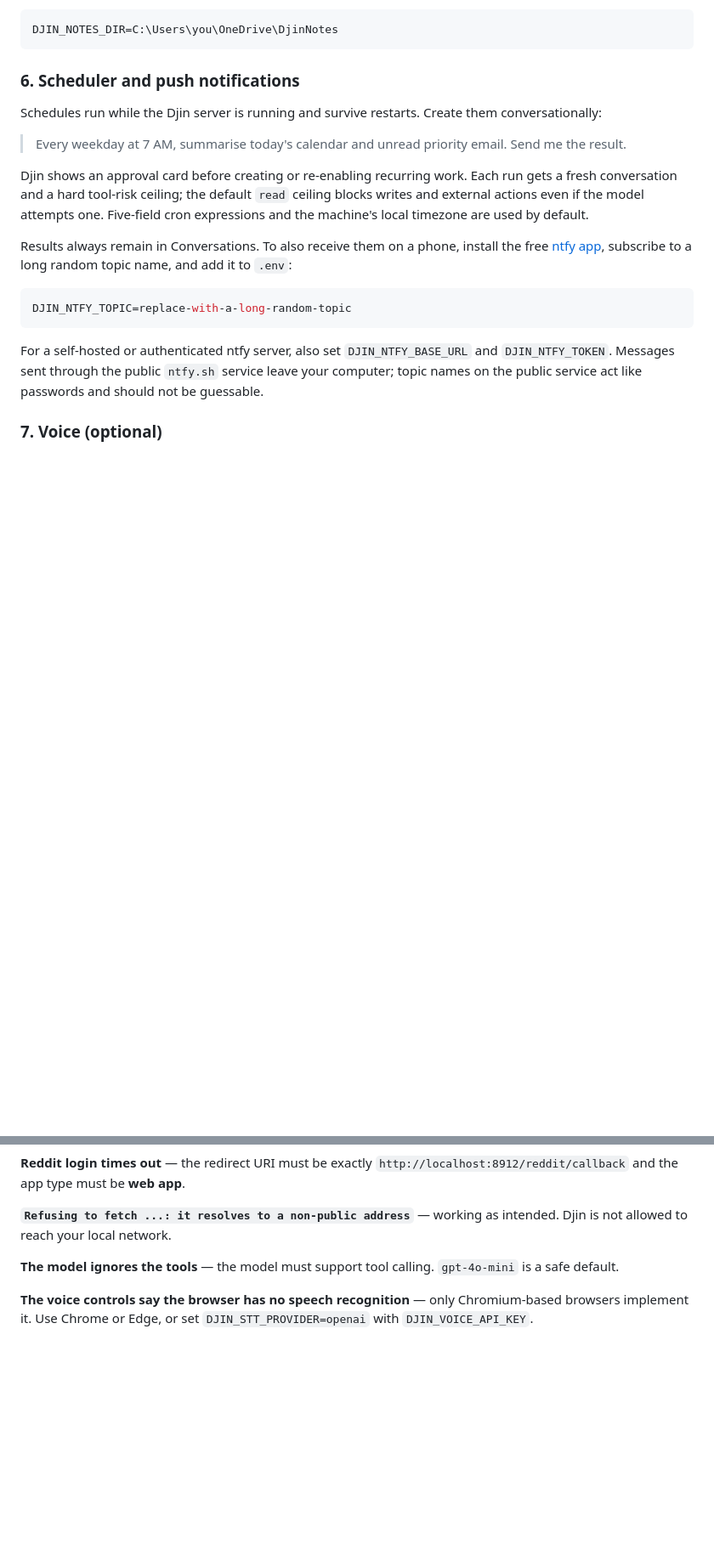
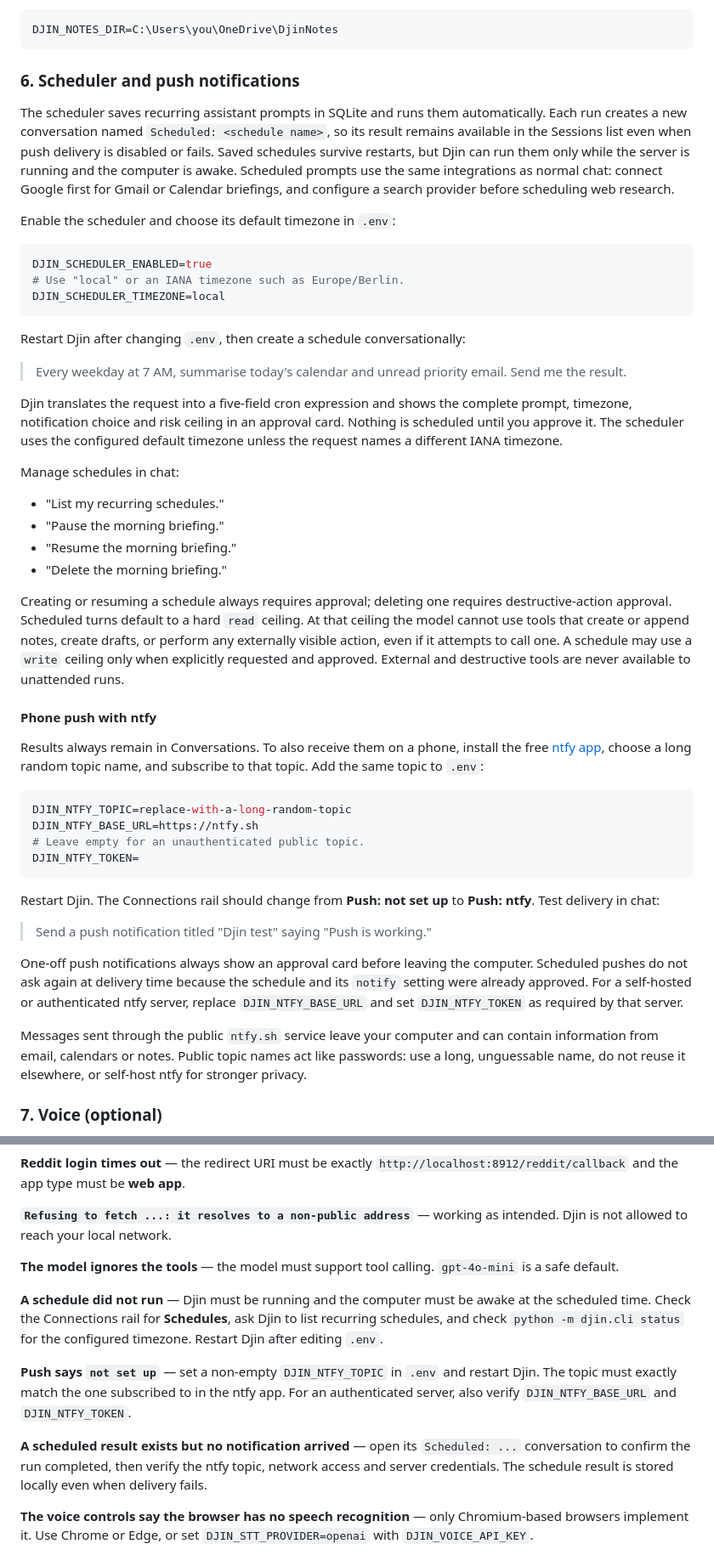
Before and after one commit to whitedwarf7/Djin, a Markdown page: README.md, 2 parts joined by grey strips. Shown at 85% size. Rendered like a GitHub page; blank space fills up the shorter version.

Commit message:
Enhance scheduler and push notifications documentation with detailed setup instructions and usage examples

````diff
--- a/README.md
+++ b/README.md
@@ -189,25 +189,69 @@ DJIN_NOTES_DIR=C:\Users\you\OneDrive\DjinNotes
 
 ### 6. Scheduler and push notifications
 
-Schedules run while the Djin server is running and survive restarts. Create them conversationally:
+The scheduler saves recurring assistant prompts in SQLite and runs them automatically. Each run
+creates a new conversation named `Scheduled: <schedule name>`, so its result remains available in
+the Sessions list even when push delivery is disabled or fails. Saved schedules survive restarts,
+but Djin can run them only while the server is running and the computer is awake. Scheduled prompts
+use the same integrations as normal chat: connect Google first for Gmail or Calendar briefings, and
+configure a search provider before scheduling web research.
+
+Enable the scheduler and choose its default timezone in `.env`:
+
+```ini
+DJIN_SCHEDULER_ENABLED=true
+# Use "local" or an IANA timezone such as Europe/Berlin.
+DJIN_SCHEDULER_TIMEZONE=local
+```
+
+Restart Djin after changing `.env`, then create a schedule conversationally:
 
 > Every weekday at 7 AM, summarise today's calendar and unread priority email. Send me the result.
 
-Djin shows an approval card before creating or re-enabling recurring work. Each run gets a fresh
-conversation and a hard tool-risk ceiling; the default `read` ceiling blocks writes and external
-actions even if the model attempts one. Five-field cron expressions and the machine's local
-timezone are used by default.
+Djin translates the request into a five-field cron expression and shows the complete prompt,
+timezone, notification choice and risk ceiling in an approval card. Nothing is scheduled until
+you approve it. The scheduler uses the configured default timezone unless the request names a
+different IANA timezone.
+
+Manage schedules in chat:
+
+- "List my recurring schedules."
+- "Pause the morning briefing."
+- "Resume the morning briefing."
+- "Delete the morning briefing."
+
+Creating or resuming a schedule always requires approval; deleting one requires destructive-action
+approval. Scheduled turns default to a hard `read` ceiling. At that ceiling the model cannot use
+tools that create or append notes, create drafts, or perform any externally visible action, even if
+it attempts to call one. A schedule may use a `write` ceiling only when explicitly requested and
+approved. External and destructive tools are never available to unattended runs.
+
+#### Phone push with ntfy
 
 Results always remain in Conversations. To also receive them on a phone, install the free
-[ntfy app](https://ntfy.sh/), subscribe to a long random topic name, and add it to `.env`:
+[ntfy app](https://ntfy.sh/), choose a long random topic name, and subscribe to that topic. Add the
+same topic to `.env`:
 
 ```ini
 DJIN_NTFY_TOPIC=replace-with-a-long-random-topic
+DJIN_NTFY_BASE_URL=https://ntfy.sh
+# Leave empty for an unauthenticated public topic.
+DJIN_NTFY_TOKEN=
 ```
 
-For a self-hosted or authenticated ntfy server, also set `DJIN_NTFY_BASE_URL` and
-`DJIN_NTFY_TOKEN`. Messages sent through the public `ntfy.sh` service leave your computer;
-topic names on the public service act like passwords and should not be guessable.
+Restart Djin. The Connections rail should change from **Push: not set up** to **Push: ntfy**.
+Test delivery in chat:
+
+> Send a push notification titled "Djin test" saying "Push is working."
+
+One-off push notifications always show an approval card before leaving the computer. Scheduled
+pushes do not ask again at delivery time because the schedule and its `notify` setting were already
+approved. For a self-hosted or authenticated ntfy server, replace `DJIN_NTFY_BASE_URL` and set
+`DJIN_NTFY_TOKEN` as required by that server.
+
+Messages sent through the public `ntfy.sh` service leave your computer and can contain information
+from email, calendars or notes. Public topic names act like passwords: use a long, unguessable name,
+do not reuse it elsewhere, or self-host ntfy for stronger privacy.
 
 ### 7. Voice (optional)
 
@@ -382,6 +426,18 @@ not allowed to reach your local network.
 **The model ignores the tools** — the model must support tool calling. `gpt-4o-mini` is a safe
 default.
 
+**A schedule did not run** — Djin must be running and the computer must be awake at the scheduled
+time. Check the Connections rail for **Schedules**, ask Djin to list recurring schedules, and check
+`python -m djin.cli status` for the configured timezone. Restart Djin after editing `.env`.
+
+**Push says `not set up`** — set a non-empty `DJIN_NTFY_TOPIC` in `.env` and restart Djin. The topic
+must exactly match the one subscribed to in the ntfy app. For an authenticated server, also verify
+`DJIN_NTFY_BASE_URL` and `DJIN_NTFY_TOKEN`.
+
+**A scheduled result exists but no notification arrived** — open its `Scheduled: ...` conversation
+to confirm the run completed, then verify the ntfy topic, network access and server credentials.
+The schedule result is stored locally even when delivery fails.
+
 **The voice controls say the browser has no speech recognition** — only Chromium-based browsers
 implement it. Use Chrome or Edge, or set `DJIN_STT_PROVIDER=openai` with `DJIN_VOICE_API_KEY`.
 
````
